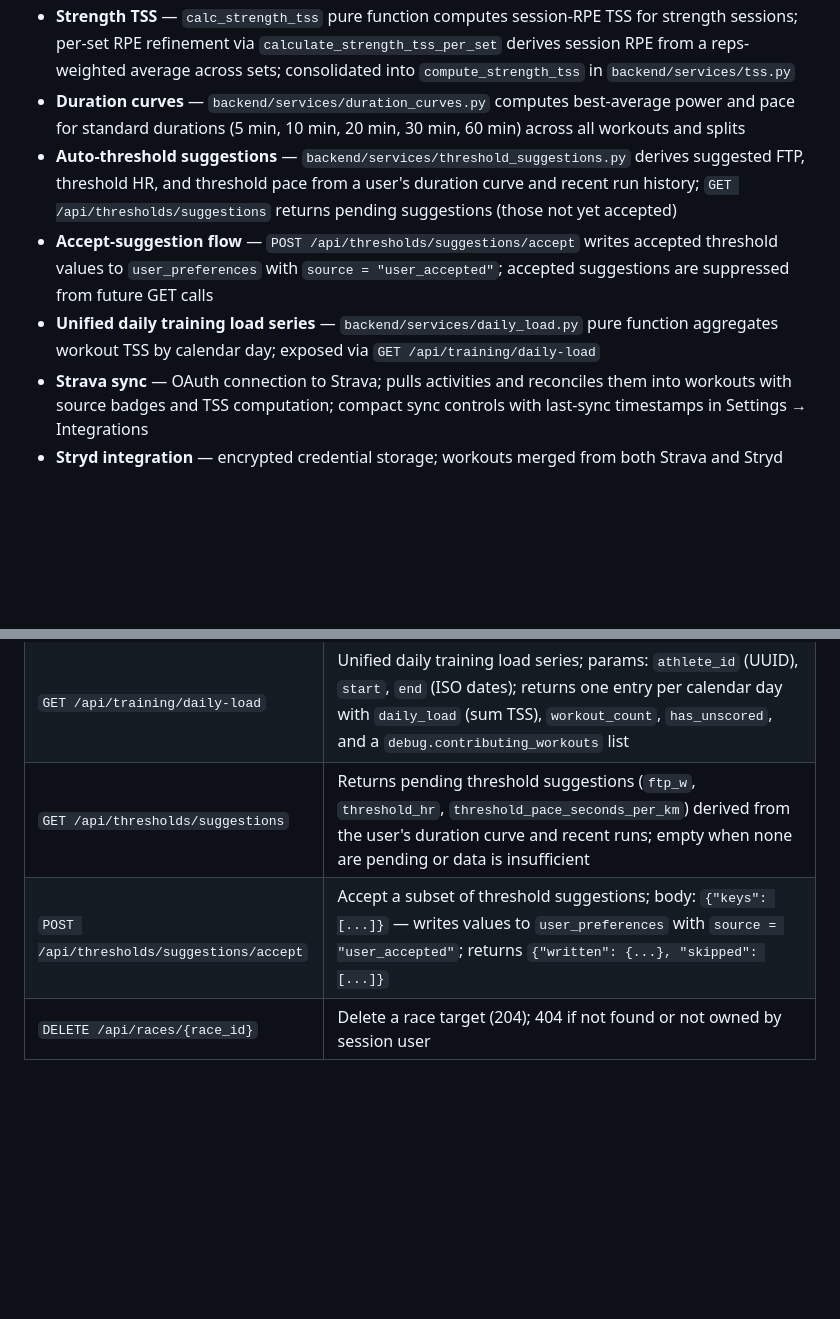
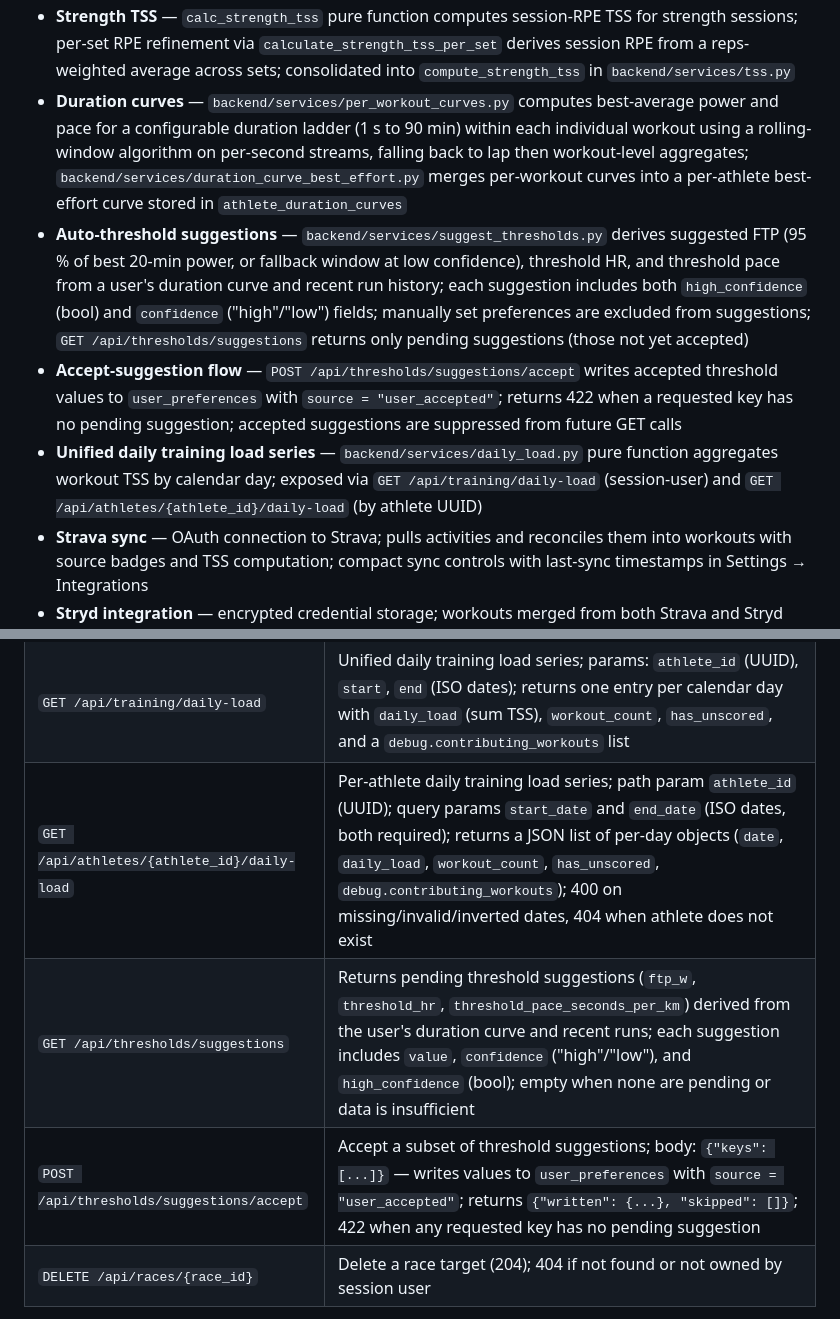
Before and after one commit to zealchaiwut/perf-coach, a Markdown page: README.md, 2 parts joined by grey strips. Drawn GitHub-style; blank space fills up the shorter version.

Commit message:
docs: auto-update from sprint-sprint-72 diff
Co-Authored-By: Claude Sonnet 4.6 <noreply@anthropic.com>

```diff
--- a/README.md
+++ b/README.md
@@ -29,10 +29,10 @@ Personal performance dashboard. Tracks weight, habits, readiness, training log,
 - **Peak tracking** — `peak_tracking` compares current TSB to the planned taper curve and returns an on-track / ahead / behind status with gap
 - **Race specificity progress** — `specificity_progress` service compares the athlete's recent long-run distances to the target race distance to assess training specificity
 - **Strength TSS** — `calc_strength_tss` pure function computes session-RPE TSS for strength sessions; per-set RPE refinement via `calculate_strength_tss_per_set` derives session RPE from a reps-weighted average across sets; consolidated into `compute_strength_tss` in `backend/services/tss.py`
-- **Duration curves** — `backend/services/duration_curves.py` computes best-average power and pace for standard durations (5 min, 10 min, 20 min, 30 min, 60 min) across all workouts and splits
-- **Auto-threshold suggestions** — `backend/services/threshold_suggestions.py` derives suggested FTP, threshold HR, and threshold pace from a user's duration curve and recent run history; `GET /api/thresholds/suggestions` returns pending suggestions (those not yet accepted)
-- **Accept-suggestion flow** — `POST /api/thresholds/suggestions/accept` writes accepted threshold values to `user_preferences` with `source = "user_accepted"`; accepted suggestions are suppressed from future GET calls
-- **Unified daily training load series** — `backend/services/daily_load.py` pure function aggregates workout TSS by calendar day; exposed via `GET /api/training/daily-load`
+- **Duration curves** — `backend/services/per_workout_curves.py` computes best-average power and pace for a configurable duration ladder (1 s to 90 min) within each individual workout using a rolling-window algorithm on per-second streams, falling back to lap then workout-level aggregates; `backend/services/duration_curve_best_effort.py` merges per-workout curves into a per-athlete best-effort curve stored in `athlete_duration_curves`
+- **Auto-threshold suggestions** — `backend/services/suggest_thresholds.py` derives suggested FTP (95 % of best 20-min power, or fallback window at low confidence), threshold HR, and threshold pace from a user's duration curve and recent run history; each suggestion includes both `high_confidence` (bool) and `confidence` ("high"/"low") fields; manually set preferences are excluded from suggestions; `GET /api/thresholds/suggestions` returns only pending suggestions (those not yet accepted)
+- **Accept-suggestion flow** — `POST /api/thresholds/suggestions/accept` writes accepted threshold values to `user_preferences` with `source = "user_accepted"`; returns 422 when a requested key has no pending suggestion; accepted suggestions are suppressed from future GET calls
+- **Unified daily training load series** — `backend/services/daily_load.py` pure function aggregates workout TSS by calendar day; exposed via `GET /api/training/daily-load` (session-user) and `GET /api/athletes/{athlete_id}/daily-load` (by athlete UUID)
 - **Strava sync** — OAuth connection to Strava; pulls activities and reconciles them into workouts with source badges and TSS computation; compact sync controls with last-sync timestamps in Settings → Integrations
 - **Stryd integration** — encrypted credential storage; workouts merged from both Strava and Stryd show both source badges simultaneously in the training log (`has_strava` / `has_stryd` fields on list and detail responses)
 - **Performance trends** — CTL/ATL/TSB (training load) and personal records
@@ -149,8 +149,9 @@ Each script:
 | `POST /api/sync/strava/reconcile` | Reconcile unlinked `strava_activities` into `workouts` rows; returns counts |
 | `GET /api/sync/history` | Return paginated SyncJob history for the session user (last 5 by default) |
 | `GET /api/training/daily-load` | Unified daily training load series; params: `athlete_id` (UUID), `start`, `end` (ISO dates); returns one entry per calendar day with `daily_load` (sum TSS), `workout_count`, `has_unscored`, and a `debug.contributing_workouts` list |
-| `GET /api/thresholds/suggestions` | Returns pending threshold suggestions (`ftp_w`, `threshold_hr`, `threshold_pace_seconds_per_km`) derived from the user's duration curve and recent runs; empty when none are pending or data is insufficient |
-| `POST /api/thresholds/suggestions/accept` | Accept a subset of threshold suggestions; body: `{"keys": [...]}` — writes values to `user_preferences` with `source = "user_accepted"`; returns `{"written": {...}, "skipped": [...]}` |
+| `GET /api/athletes/{athlete_id}/daily-load` | Per-athlete daily training load series; path param `athlete_id` (UUID); query params `start_date` and `end_date` (ISO dates, both required); returns a JSON list of per-day objects (`date`, `daily_load`, `workout_count`, `has_unscored`, `debug.contributing_workouts`); 400 on missing/invalid/inverted dates, 404 when athlete does not exist |
+| `GET /api/thresholds/suggestions` | Returns pending threshold suggestions (`ftp_w`, `threshold_hr`, `threshold_pace_seconds_per_km`) derived from the user's duration curve and recent runs; each suggestion includes `value`, `confidence` ("high"/"low"), and `high_confidence` (bool); empty when none are pending or data is insufficient |
+| `POST /api/thresholds/suggestions/accept` | Accept a subset of threshold suggestions; body: `{"keys": [...]}` — writes values to `user_preferences` with `source = "user_accepted"`; returns `{"written": {...}, "skipped": []}`; 422 when any requested key has no pending suggestion |
 | `DELETE /api/races/{race_id}` | Delete a race target (204); 404 if not found or not owned by session user |
 
 The frontend reads `/api/environment` on every page load to display the environment badge in the header. No hostname/port heuristic is used.
```
Also changed, not shown: CHANGELOG.md (+8 -0 lines).
